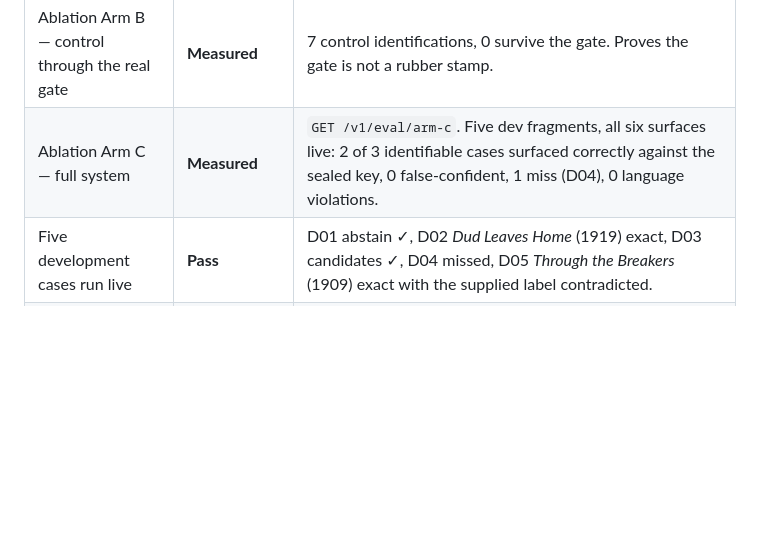
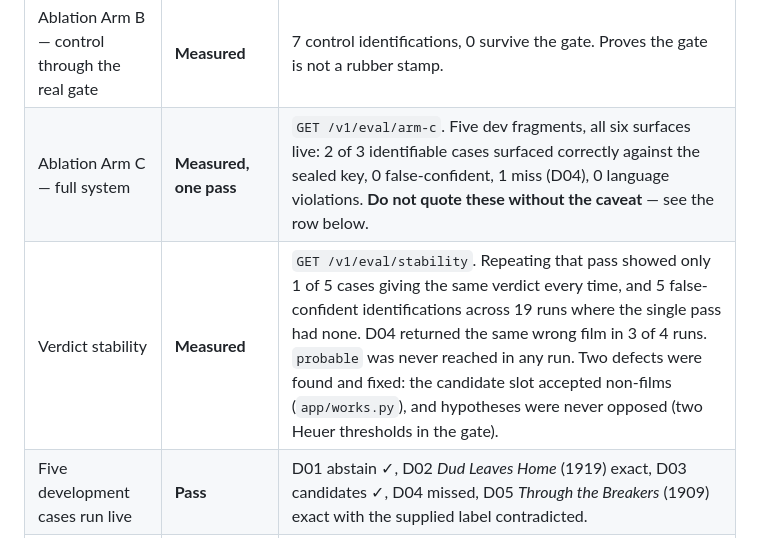
Before and after one commit to usv240/last-seen-alive, a Markdown page: STATUS.md, the part around the change. Rendered like a GitHub page; blank space fills up the shorter version.

Commit message:
Mark the Arm C row as one pass and add the stability row to STATUS

```diff
--- a/STATUS.md
+++ b/STATUS.md
@@ -31,7 +31,8 @@ Last verified: 2026-09-07. Full audit: [`docs/AUDIT-2026-09-05.md`](docs/AUDIT-2
 | Devpost submission | Owner action | Complete after video and evidence links are final. |
 | Standards conformance | **Tested** | `docs/STANDARDS-CONFORMANCE.md`, `GET /v1/standards`. 7 requirements from FIAF (2016) and EN 15907, each page-cited and test-backed. 5 conform, 2 partial, 1 was failing (FIAF A.2.5 devised titles) and is now fixed. |
 | Ablation Arm B — control through the real gate | **Measured** | 7 control identifications, 0 survive the gate. Proves the gate is not a rubber stamp. |
-| Ablation Arm C — full system | **Measured** | `GET /v1/eval/arm-c`. Five dev fragments, all six surfaces live: 2 of 3 identifiable cases surfaced correctly against the sealed key, 0 false-confident, 1 miss (D04), 0 language violations. |
+| Ablation Arm C — full system | **Measured, one pass** | `GET /v1/eval/arm-c`. Five dev fragments, all six surfaces live: 2 of 3 identifiable cases surfaced correctly against the sealed key, 0 false-confident, 1 miss (D04), 0 language violations. **Do not quote these without the caveat** — see the row below. |
+| Verdict stability | **Measured** | `GET /v1/eval/stability`. Repeating that pass showed only 1 of 5 cases giving the same verdict every time, and 5 false-confident identifications across 19 runs where the single pass had none. D04 returned the same wrong film in 3 of 4 runs. `probable` was never reached in any run. Two defects were found and fixed: the candidate slot accepted non-films (`app/works.py`), and hypotheses were never opposed (two Heuer thresholds in the gate). |
 | Five development cases run live | **Pass** | D01 abstain ✓, D02 *Dud Leaves Home* (1919) exact, D03 candidates ✓, D04 missed, D05 *Through the Breakers* (1909) exact with the supplied label contradicted. |
 | External archivist validation | Outreach action | Still none. Standards conformance is weaker evidence and is not offered as a substitute. Obtain a practitioner review; do not invent endorsement. |
 
```
